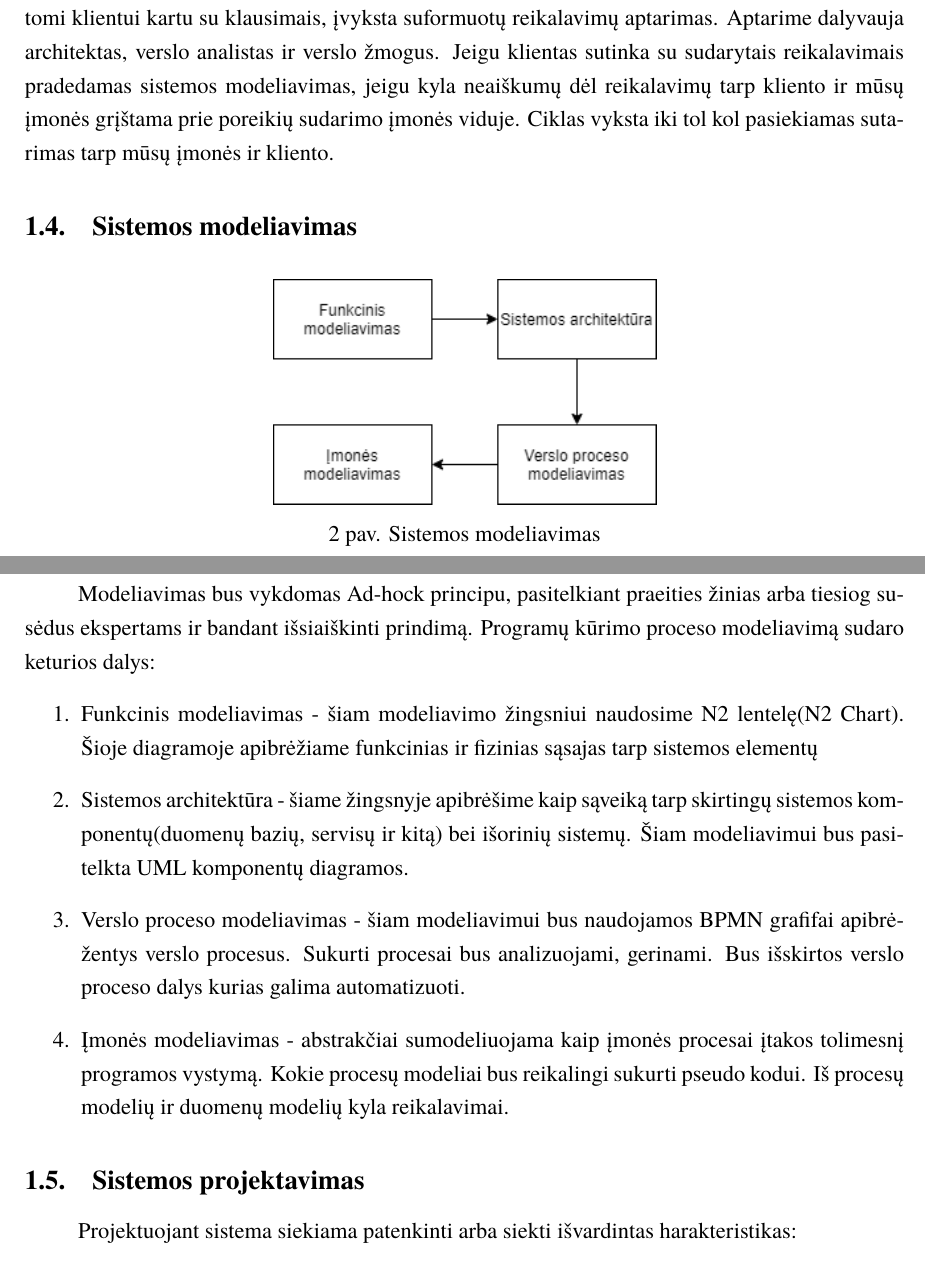
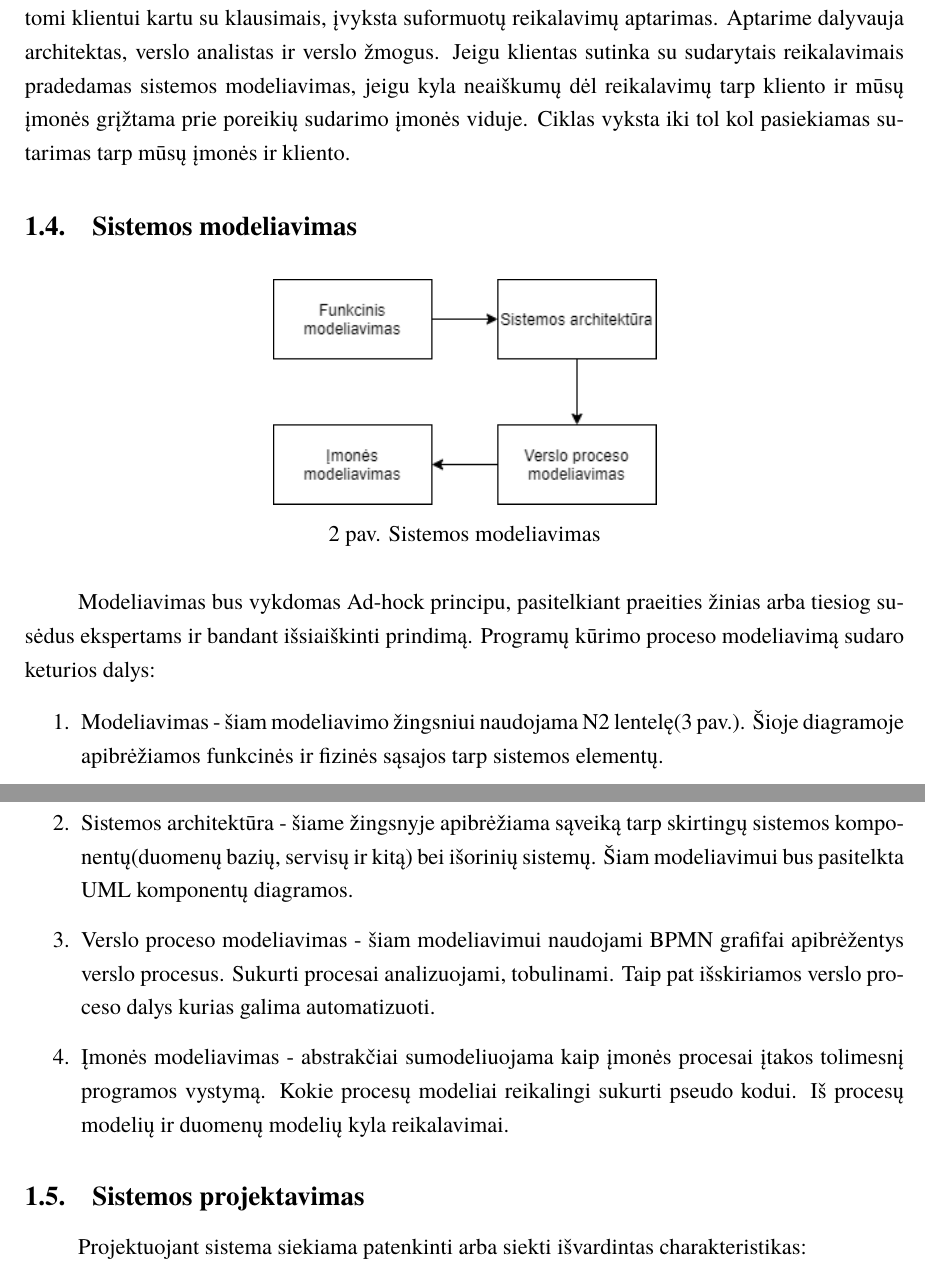
Before and after one commit to DziugasMazulis/PKP, a LaTeX document (PKP-Lab1.tex): two parts of pages 6 and 7 of 11, joined at a grey line, cut so that both start at the same text. Compiled offline with XeLaTeX; a missing font is replaced by an installed copy or a similar font.

Commit message:
gramma and stuf

```diff
--- a/PKP-Lab1.tex
+++ b/PKP-Lab1.tex
@@ -65,5 +65,5 @@
 	\subsection{Reikalavimų ciklas}
-		Nutarus dėl konkrečių technologijų, kurios bus naudojamos pradedame funkcinių ir nefunkcinių reikalavimų sudarymas. Jų sudarymas vyksta cikliškai, pirma mūsų įmonės verslo analitikas išanalizuoja verslo poreikius ir kartu su architektu sudaro pirminius reikalavimus, jie yra pristatomi klientui kartu su klausimais, įvyksta suformuotų reikalavimų aptarimas. Aptarime dalyvauja architektas, verslo analistas ir verslo žmogus. Jeigu klientas sutinka su sudarytais reikalavimais pradedamas sistemos modeliavimas, jeigu kyla neaiškumų dėl reikalavimų tarp kliento ir mūsų įmonės grįštama prie poreikių sudarimo įmonės viduje. Ciklas vyksta iki tol kol pasiekiamas sutarimas tarp mūsų įmonės ir kliento.
+		Nutarus dėl konkrečių technologijų, kurios bus naudojamos pradedame funkcinių ir nefunkcinių reikalavimų sudarymas. Jų sudarymas vyksta cikliškai, pirma mūsų įmonės verslo analitikas išanalizuoja verslo poreikius ir kartu su architektu sudaro pirminius reikalavimus, jie yra pristatomi klientui kartu su klausimais, įvyksta suformuotų reikalavimų aptarimas. Aptarime dalyvauja architektas, verslo analistas ir verslo žmogus. Jeigu klientas sutinka su sudarytais reikalavimais pradedamas sistemos modeliavimas, jeigu kyla neaiškumų dėl reikalavimų tarp kliento ir mūsų įmonės grįžtama prie poreikių sudarimo įmonės viduje. Ciklas vyksta iki tol kol pasiekiamas sutarimas tarp mūsų įmonės ir kliento.
 	\subsection{Sistemos modeliavimas}
 	\begin{figure}[H]
 	\centering
@@ -79,11 +75,6 @@
-	\label{img:mlp}
-	\end{figure}
-
 
 
 		Modeliavimas bus vykdomas Ad-hock principu, pasitelkiant praeities žinias arba tiesiog susėdus ekspertams ir bandant išsiaiškinti prindimą.
 		Programų kūrimo proceso modeliavimą sudaro keturios dalys:
 		\begin{enumerate}
-			\item{Funkcinis modeliavimas - šiam modeliavimo žingsniui naudosime N2 lentelę(N2 Chart). Šioje diagramoje apibrėžiame funkcinias ir fizinias sąsajas tarp sistemos elementų }
-			\item{Sistemos architektūra - šiame žingsnyje apibrėšime kaip sąveiką tarp skirtingų sistemos komponentų(duomenų bazių, servisų ir kitą) bei išorinių sistemų. Šiam modeliavimui bus pasitelkta UML komponentų diagramos.}
-			\item{Verslo proceso modeliavimas - šiam modeliavimui bus naudojamos BPMN grafifai apibrėžentys verslo procesus. Sukurti procesai bus analizuojami, gerinami. Bus išskirtos verslo proceso dalys kurias galima automatizuoti.}
+			\item Modeliavimas - šiam modeliavimo žingsniui naudojama N2 lentelę(\ref{img:n} pav.). Šioje diagramoje apibrėžiamos funkcinės ir fizinės sąsajos tarp sistemos elementų.
@@ -90,9 +85,13 @@
+				\label{img:n}
+				\end{figure}
+			\item{Sistemos architektūra - šiame žingsnyje apibrėžiama sąveiką tarp skirtingų sistemos komponentų(duomenų bazių, servisų ir kitą) bei išorinių sistemų. Šiam modeliavimui bus pasitelkta UML komponentų diagramos.}
+			\item{Verslo proceso modeliavimas - šiam modeliavimui naudojami BPMN grafifai apibrėžentys verslo procesus. Sukurti procesai analizuojami, tobulinami. Taip pat išskiriamos verslo proceso dalys kurias galima automatizuoti.}
 			\item{Įmonės modeliavimas - abstrakčiai sumodeliuojama kaip įmonės procesai įtakos tolimesnį programos vystymą.
-				Kokie procesų modeliai bus reikalingi sukurti pseudo kodui. Iš procesų modelių ir duomenų modelių kyla reikalavimai. }
+				Kokie procesų modeliai reikalingi sukurti pseudo kodui. Iš procesų modelių ir duomenų modelių kyla reikalavimai. }
 
 		\end{enumerate}
 	\subsection{Sistemos projektavimas}
-	Projektuojant sistema siekiama patenkinti arba siekti išvardintas harakteristikas:
+	Projektuojant sistema siekiama patenkinti arba siekti išvardintas charakteristikas:
 	\begin{itemize}
 		\item{
 			Intersuotų asmenų įvairovė - sistema turis patenkinti įvairių interesuotų asmenų norus ir poreikius, pavyzdžiui vadovai, savininkai, vartotojai ir valdytojai.
```
Also changed, not shown: PKP-Lab1.tex (20 more changed lines).
